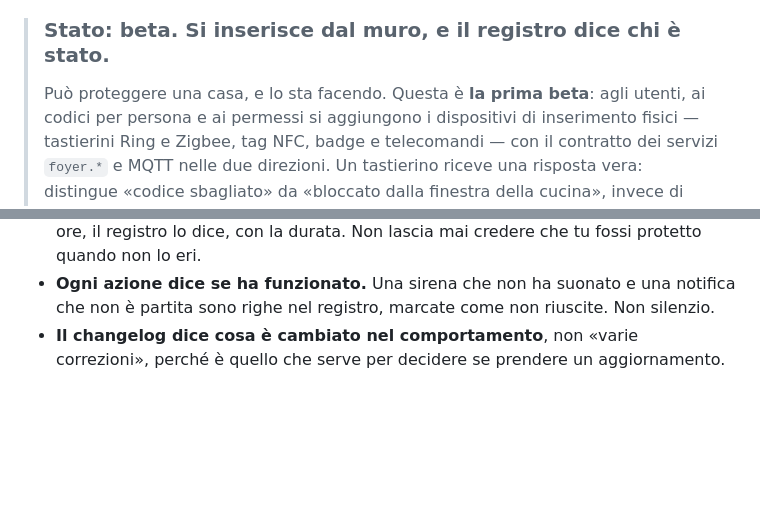
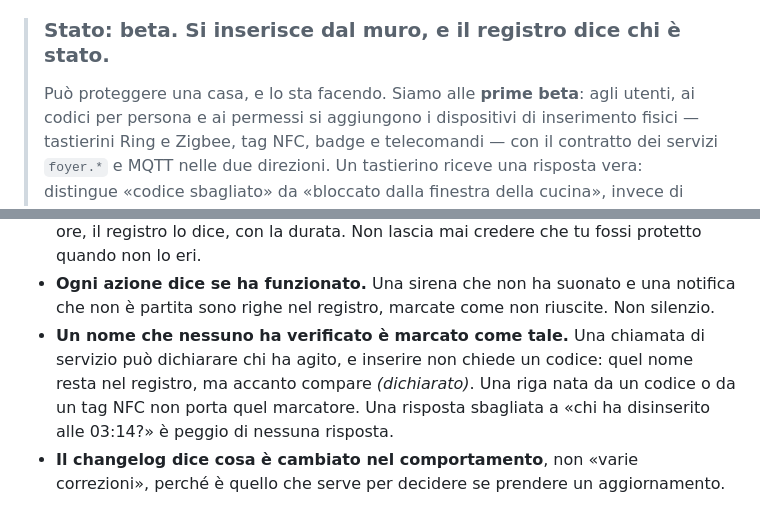
Before and after one commit to foyer-labs/Foyer-Home-Defender, a Markdown page: README.it.md, 2 parts joined by grey strips. GitHub-like rendering; blank space fills up the shorter version.

```diff
--- a/README.it.md
+++ b/README.it.md
@@ -18,7 +18,7 @@
 
 > ### Stato: beta. Si inserisce dal muro, e il registro dice chi è stato.
 >
-> Può proteggere una casa, e lo sta facendo. Questa è **la prima beta**: agli
+> Può proteggere una casa, e lo sta facendo. Siamo alle **prime beta**: agli
 > utenti, ai codici per persona e ai permessi si aggiungono i dispositivi di
 > inserimento fisici — tastierini Ring e Zigbee, tag NFC, badge e telecomandi —
 > con il contratto dei servizi `foyer.*` e MQTT nelle due direzioni. Un
@@ -252,6 +252,11 @@ usa Alarmo.
 - **Ogni azione dice se ha funzionato.** Una sirena che non ha suonato e una
   notifica che non è partita sono righe nel registro, marcate come non
   riuscite. Non silenzio.
+- **Un nome che nessuno ha verificato è marcato come tale.** Una chiamata di
+  servizio può dichiarare chi ha agito, e inserire non chiede un codice: quel
+  nome resta nel registro, ma accanto compare *(dichiarato)*. Una riga nata da
+  un codice o da un tag NFC non porta quel marcatore. Una risposta sbagliata a
+  «chi ha disinserito alle 03:14?» è peggio di nessuna risposta.
 - **Il changelog dice cosa è cambiato nel comportamento**, non «varie
   correzioni», perché è quello che serve per decidere se prendere un
   aggiornamento.
```
Also changed, not shown: README.md (+6 -0 lines).
